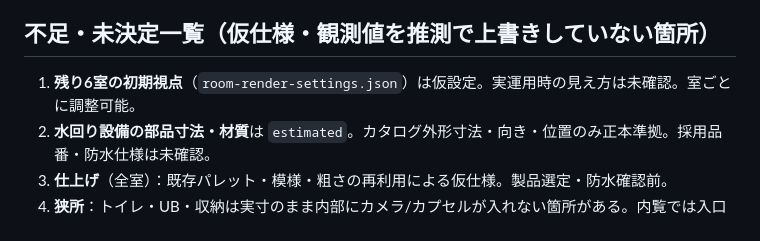
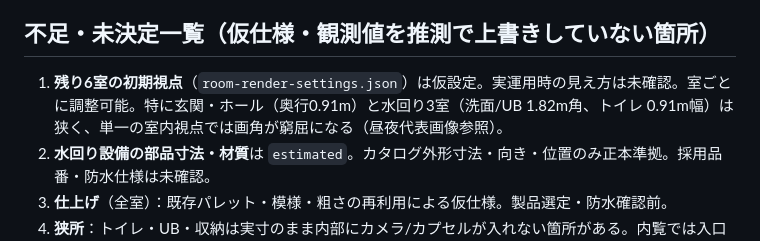
Before and after one commit to kenryuuuuuuuuuu/Ryuka-Interior-Designer, a Markdown page: docs/tasks/W07-G3-report.md, the part around the change. Rendered like a GitHub page.

Commit message:
docs: note shallow-room viewpoint limits in W07-G3 report
Co-Authored-By: Claude Sonnet 5 <noreply@anthropic.com>

```diff
--- a/docs/tasks/W07-G3-report.md
+++ b/docs/tasks/W07-G3-report.md
@@ -136,7 +136,7 @@ python scripts/refresh-visual-study.py --previous build/W07-G3-ue-v2 --output bu
 
 ## 不足・未決定一覧（仮仕様・観測値を推測で上書きしていない箇所）
 
-1. **残り6室の初期視点**（`room-render-settings.json`）は仮設定。実運用時の見え方は未確認。室ごとに調整可能。
+1. **残り6室の初期視点**（`room-render-settings.json`）は仮設定。実運用時の見え方は未確認。室ごとに調整可能。特に玄関・ホール（奥行0.91m）と水回り3室（洗面/UB 1.82m角、トイレ 0.91m幅）は狭く、単一の室内視点では画角が窮屈になる（昼夜代表画像参照）。
 2. **水回り設備の部品寸法・材質**は `estimated`。カタログ外形寸法・向き・位置のみ正本準拠。採用品番・防水仕様は未確認。
 3. **仕上げ**（全室）：既存パレット・模様・粗さの再利用による仮仕様。製品選定・防水確認前。
 4. **狭所**：トイレ・UB・収納は実寸のまま内部にカメラ/カプセルが入れない箇所がある。内覧では入口からの確認と制限を案内（壁抜けは通行と呼ばない）。収納の内部が空なのは現行正本どおり（棚の未指定を不具合として埋めていない）。
```
